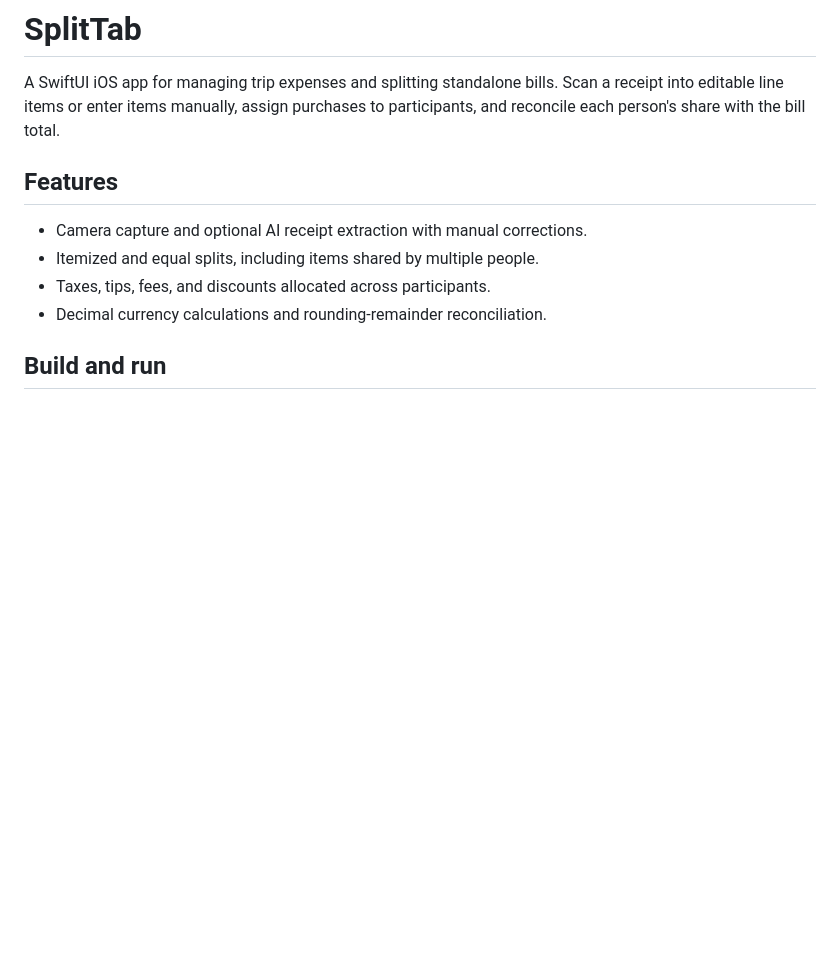
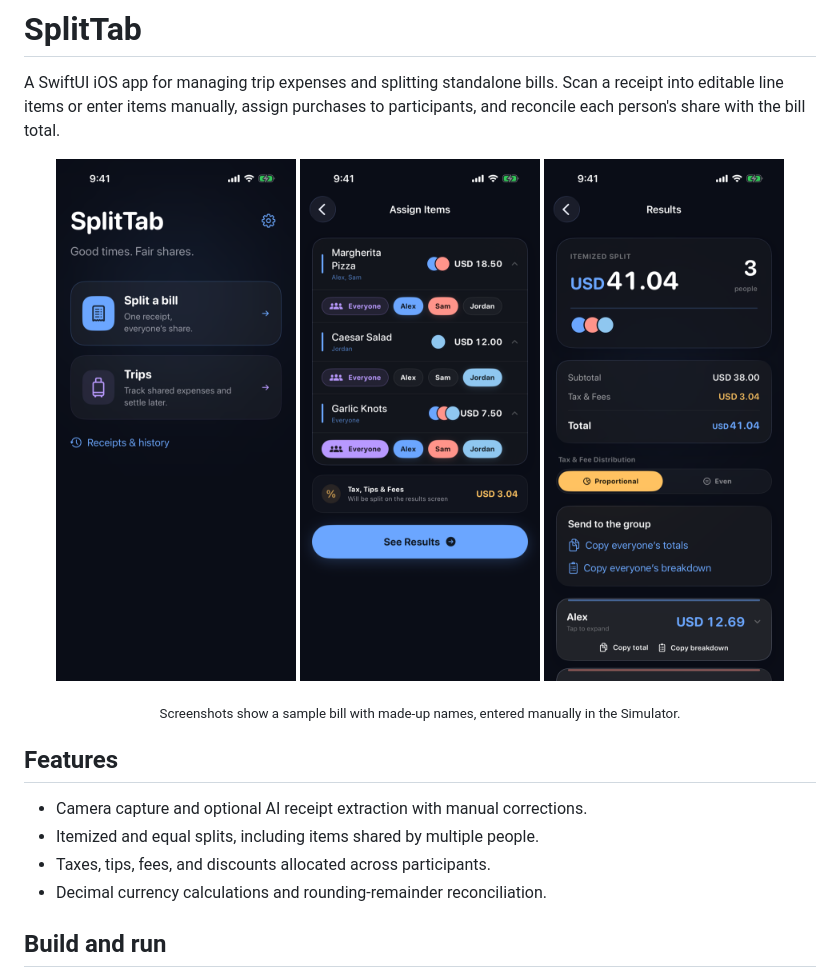
Before and after one commit to ppratick/SplitTab, a Markdown page: README.md, the part around the change. GitHub-like rendering; pictures changed too: docs/images/assign-items.png (added), docs/images/home.png (added), docs/images/results.png (added); blank space fills up the shorter version.

Commit message:
Add sample-bill screenshots to the README

```diff
--- a/README.md
+++ b/README.md
@@ -3,6 +3,13 @@
 A SwiftUI iOS app for managing trip expenses and splitting standalone bills. Scan a receipt into editable line
 items or enter items manually, assign purchases to participants, and reconcile
 each person's share with the bill total.
+
+<p align="center">
+  <img src="docs/images/home.png" width="240" alt="SplitTab home screen">
+  <img src="docs/images/assign-items.png" width="240" alt="Assigning receipt items to people">
+  <img src="docs/images/results.png" width="240" alt="Each person's share of the bill">
+</p>
+<p align="center"><sub>Screenshots show a sample bill with made-up names, entered manually in the Simulator.</sub></p>
 
 ## Features
 
```
